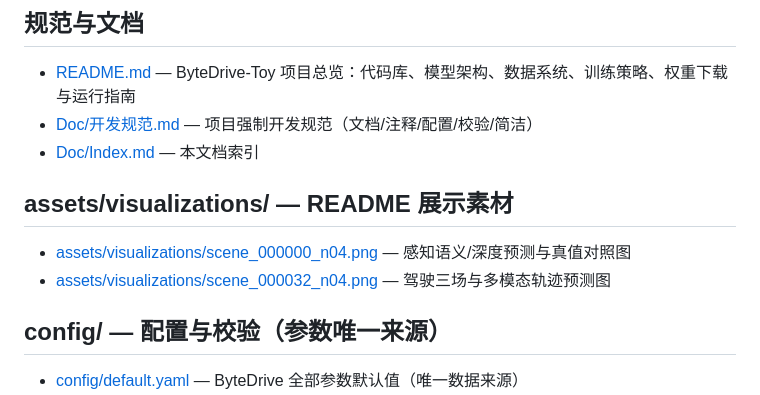
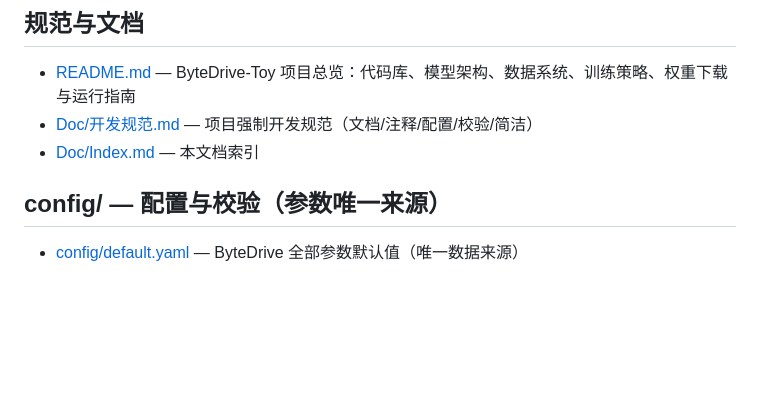
Before and after one commit to ByteDriveTeam/ByteDrive-Toy, a Markdown page: Doc/Index.md, the part around the change. Rendered like a GitHub page; blank space fills up the shorter version.

Commit message:
想提交

```diff
--- a/Doc/Index.md
+++ b/Doc/Index.md
@@ -9,11 +9,6 @@
 - [README.md](../README.md) — ByteDrive-Toy 项目总览：代码库、模型架构、数据系统、训练策略、权重下载与运行指南
 - [Doc/开发规范.md](开发规范.md) — 项目强制开发规范（文档/注释/配置/校验/简洁）
 - [Doc/Index.md](Index.md) — 本文档索引
-
-## assets/visualizations/ — README 展示素材
-
-- [assets/visualizations/scene_000000_n04.png](../assets/visualizations/scene_000000_n04.png) — 感知语义/深度预测与真值对照图
-- [assets/visualizations/scene_000032_n04.png](../assets/visualizations/scene_000032_n04.png) — 驾驶三场与多模态轨迹预测图
 
 ## config/ — 配置与校验（参数唯一来源）
 
```
